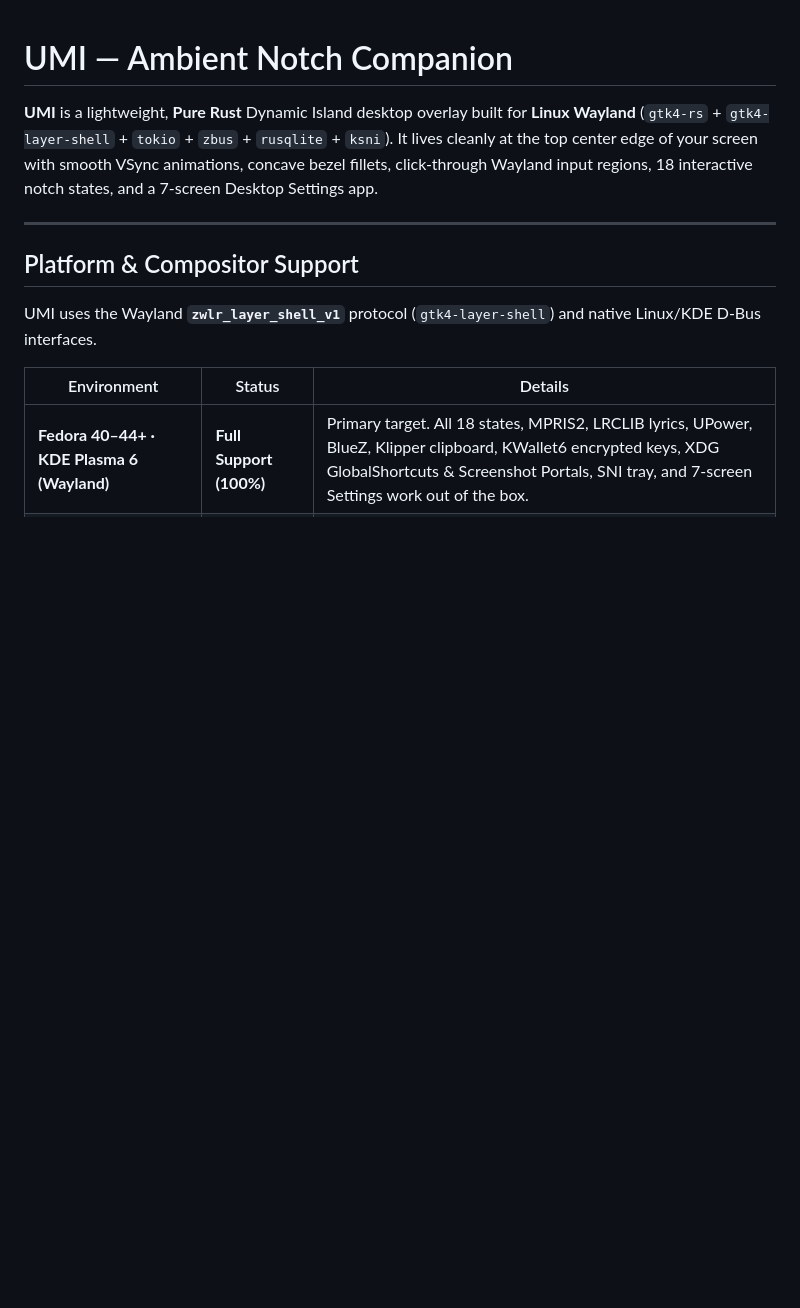
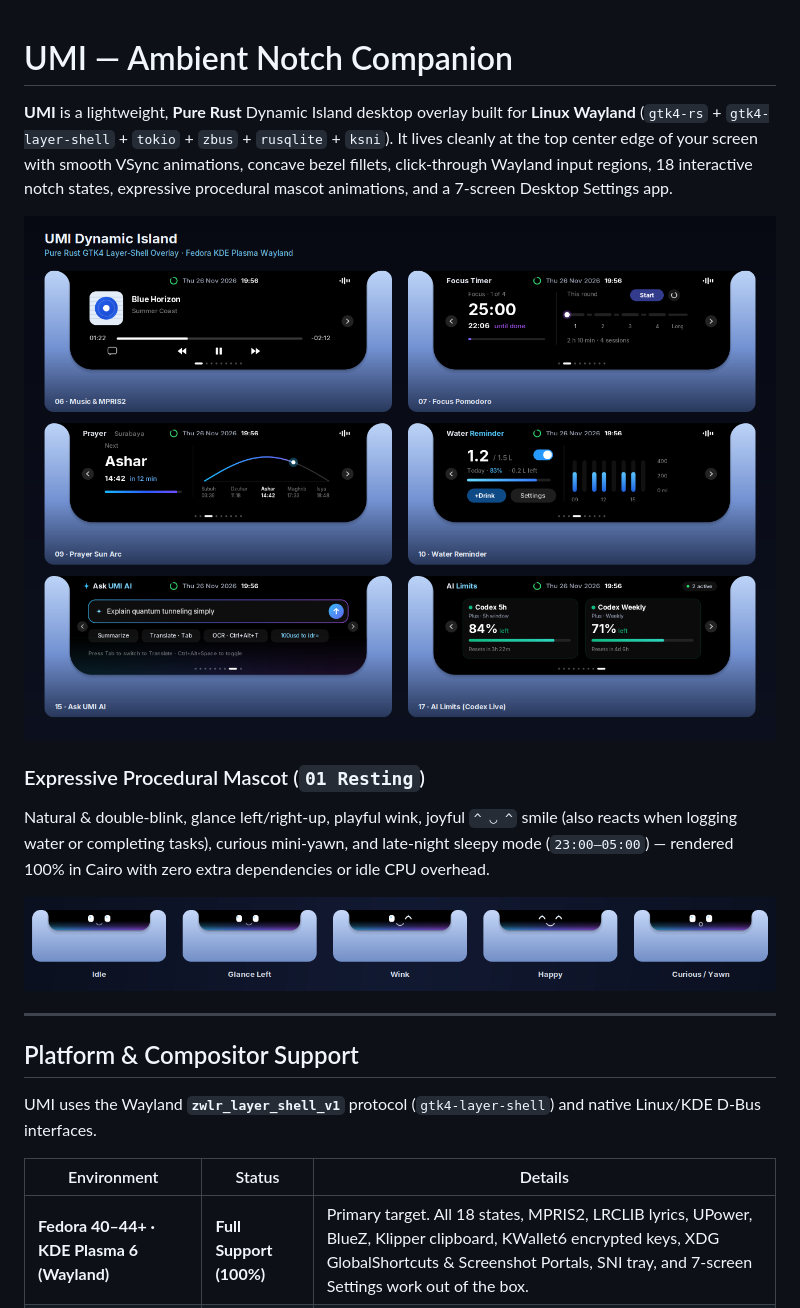
Before and after one commit to YuukiWhite/UMI, a Markdown page: README.md, the part around the change. Rendered like a GitHub page; pictures changed too: docs/assets/umi-mascot-expressions.png (added), docs/assets/umi-showcase.png (added); blank space fills up the shorter version.

Commit message:
feat: add 6 procedural mascot expressions and README preview screenshots

```diff
--- a/README.md
+++ b/README.md
@@ -1,6 +1,13 @@
 # UMI — Ambient Notch Companion
 
-**UMI** is a lightweight, **Pure Rust** Dynamic Island desktop overlay built for **Linux Wayland** (`gtk4-rs` + `gtk4-layer-shell` + `tokio` + `zbus` + `rusqlite` + `ksni`). It lives cleanly at the top center edge of your screen with smooth VSync animations, concave bezel fillets, click-through Wayland input regions, 18 interactive notch states, and a 7-screen Desktop Settings app.
+**UMI** is a lightweight, **Pure Rust** Dynamic Island desktop overlay built for **Linux Wayland** (`gtk4-rs` + `gtk4-layer-shell` + `tokio` + `zbus` + `rusqlite` + `ksni`). It lives cleanly at the top center edge of your screen with smooth VSync animations, concave bezel fillets, click-through Wayland input regions, 18 interactive notch states, expressive procedural mascot animations, and a 7-screen Desktop Settings app.
+
+![UMI Dynamic Island Showcase](docs/assets/umi-showcase.png)
+
+### Expressive Procedural Mascot (`01 Resting`)
+Natural & double-blink, glance left/right-up, playful wink, joyful `^ ◡ ^` smile (also reacts when logging water or completing tasks), curious mini-yawn, and late-night sleepy mode (`23:00–05:00`) — rendered 100% in Cairo with zero extra dependencies or idle CPU overhead.
+
+![UMI Mascot Expressions](docs/assets/umi-mascot-expressions.png)
 
 ---
 
```
Also changed, not shown: 2 other files.
